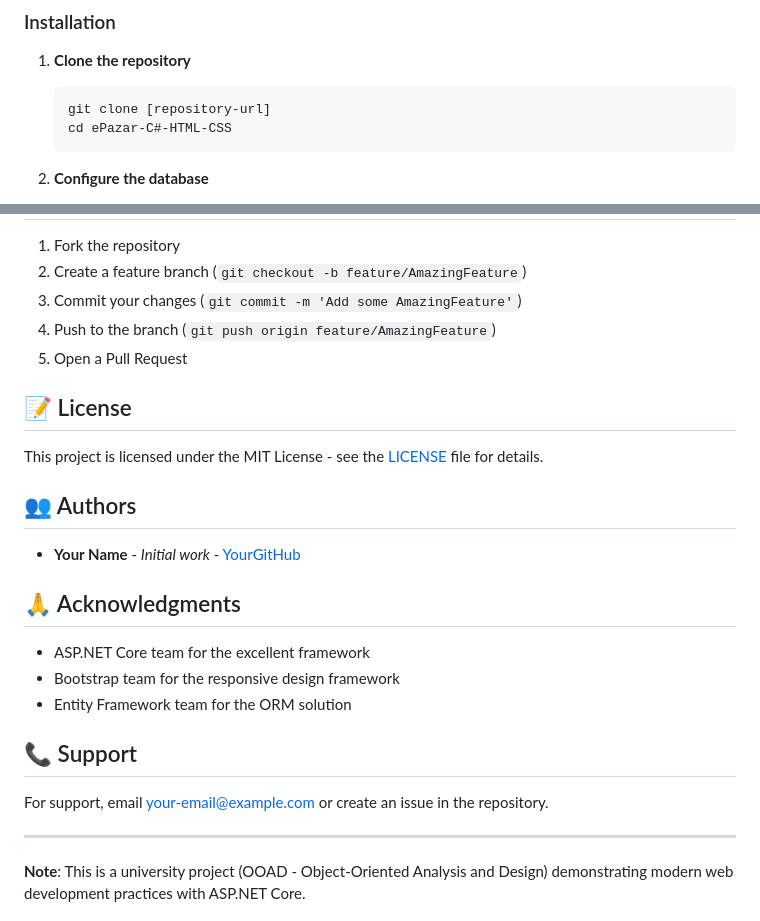
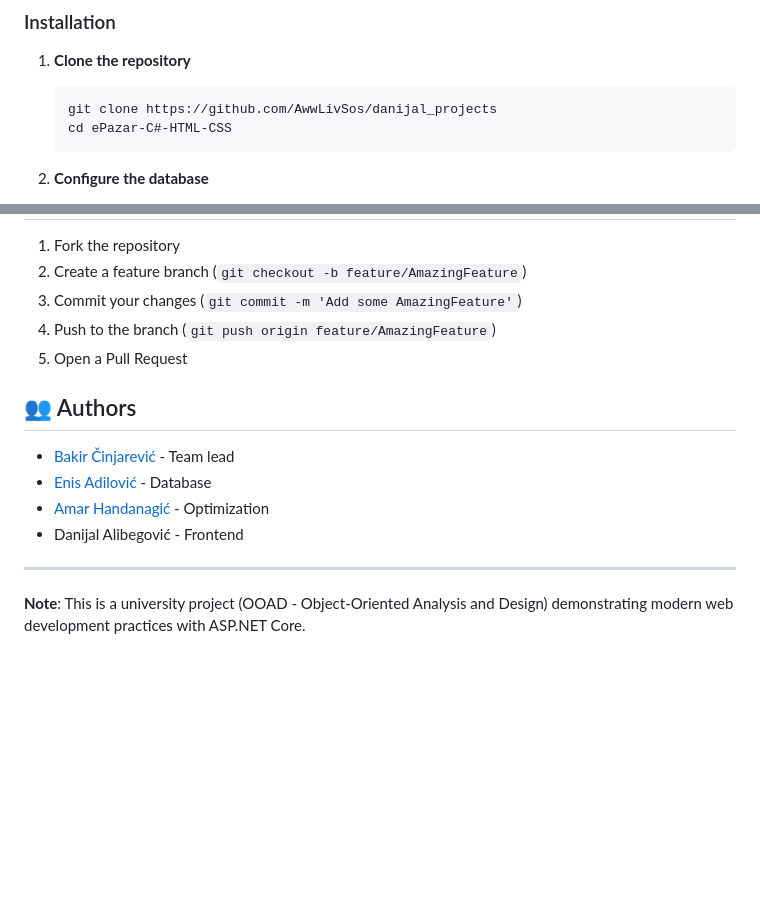
Before and after one commit to AwwLivSos/danijal_projects, a Markdown page: ePazar - C#, HTML, CSS/README.md, 2 parts joined by grey strips. GitHub-like rendering; blank space fills up the shorter version.

````diff
--- a/ePazar - C#, HTML, CSS/README.md
+++ b/ePazar - C#, HTML, CSS/README.md
@@ -92,7 +92,7 @@ ooadepazar/
 
 1. **Clone the repository**
    ```bash
-   git clone [repository-url]
+   git clone https://github.com/AwwLivSos/danijal_projects
    cd ePazar-C#-HTML-CSS
    ```
 
@@ -217,23 +217,12 @@ ENTRYPOINT ["dotnet", "ooadepazar.dll"]
 4. Push to the branch (`git push origin feature/AmazingFeature`)
 5. Open a Pull Request
 
-## 📝 License
-
-This project is licensed under the MIT License - see the [LICENSE](LICENSE) file for details.
-
 ## 👥 Authors
 
-- **Your Name** - *Initial work* - [YourGitHub](https://github.com/yourusername)
-
-## 🙏 Acknowledgments
-
-- ASP.NET Core team for the excellent framework
-- Bootstrap team for the responsive design framework
-- Entity Framework team for the ORM solution
-
-## 📞 Support
-
-For support, email your-email@example.com or create an issue in the repository.
+- [Bakir Činjarević](bcinjarevi1@etf.unsa.ba) - Team lead
+- [Enis Adilović](eadilovic1@etf.unsa.ba) - Database
+- [Amar Handanagić](ahandanagi1@etf.unsa.ba) - Optimization
+- Danijal Alibegović - Frontend
 
 ---
 
````
